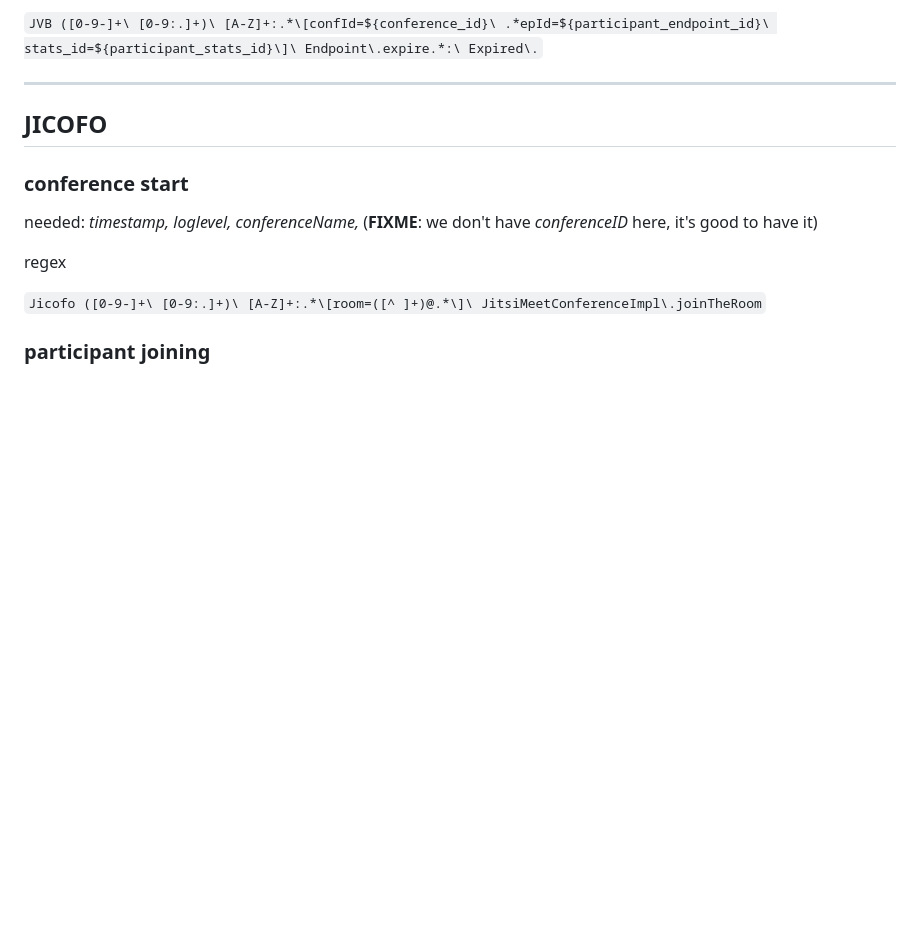
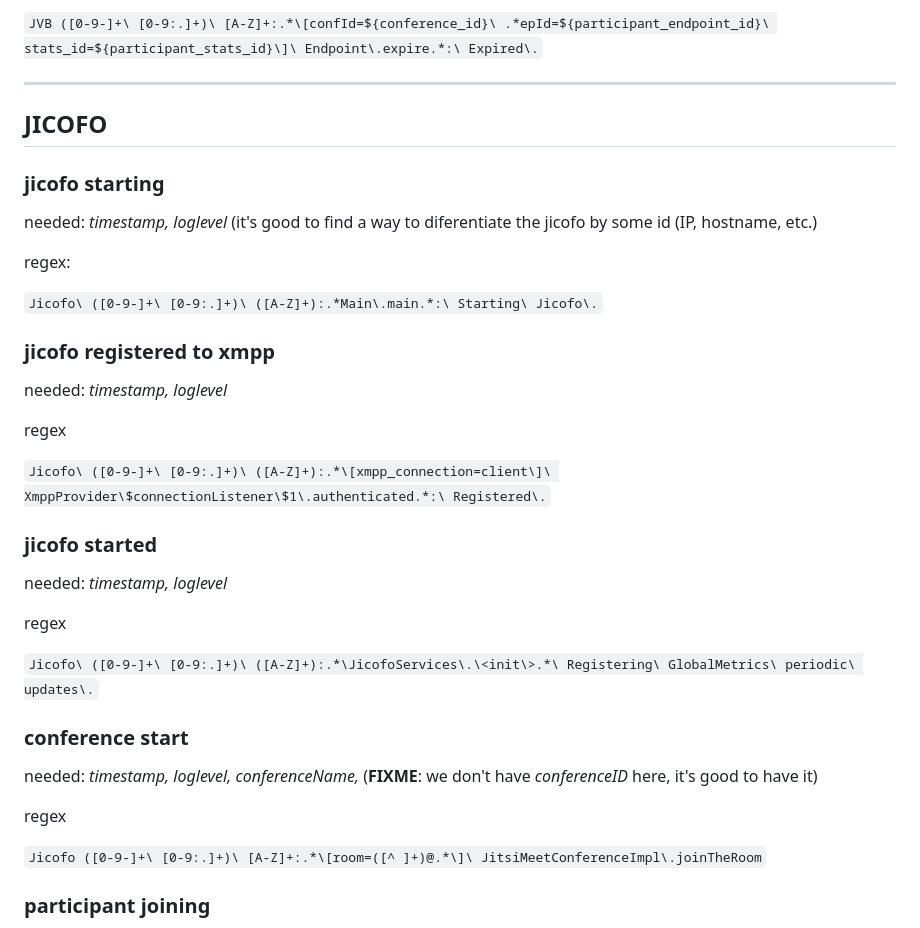
Before and after one commit to lindeas/jilo, a Markdown page: log-regexps.md, the part around the change. Drawn GitHub-style; blank space fills up the shorter version.

Commit message:
Adds jicofo events regexps.

````diff
--- a/log-regexps.md
+++ b/log-regexps.md
@@ -51,6 +51,27 @@ regex
 
 ## JICOFO
 
+### jicofo starting
+needed: *timestamp, loglevel* (it's good to find a way to diferentiate the jicofo by some id (IP, hostname, etc.)
+
+regex:
+
+```Jicofo\ ([0-9-]+\ [0-9:.]+)\ ([A-Z]+):.*Main\.main.*:\ Starting\ Jicofo\.```
+
+### jicofo registered to xmpp
+needed: *timestamp, loglevel*
+
+regex
+
+```Jicofo\ ([0-9-]+\ [0-9:.]+)\ ([A-Z]+):.*\[xmpp_connection=client\]\ XmppProvider\$connectionListener\$1\.authenticated.*:\ Registered\.```
+
+### jicofo started
+needed: *timestamp, loglevel*
+
+regex
+
+```Jicofo\ ([0-9-]+\ [0-9:.]+)\ ([A-Z]+):.*\JicofoServices\.\<init\>.*\ Registering\ GlobalMetrics\ periodic\ updates\.```
+
 ### conference start
 needed: *timestamp, loglevel, conferenceName,* (**FIXME**: we don't have *conferenceID* here, it's good to have it)
 
````
